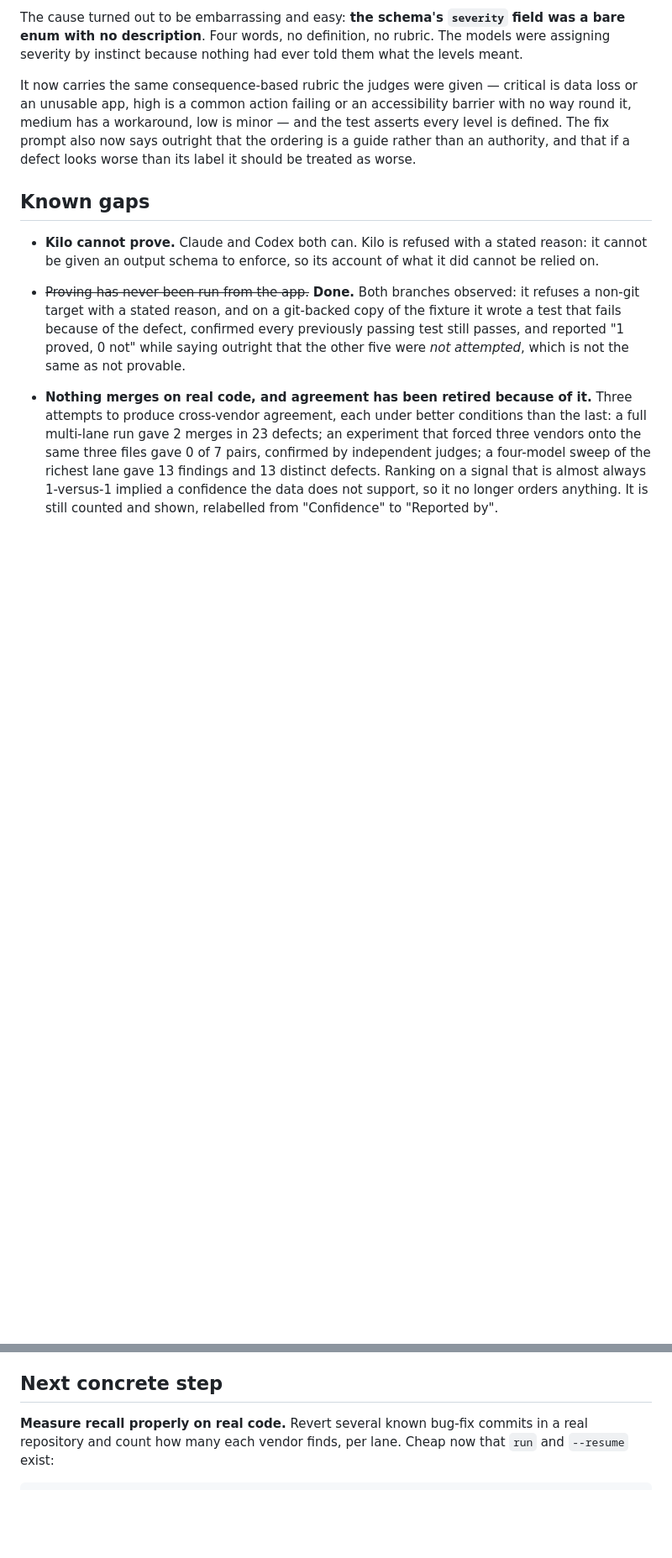
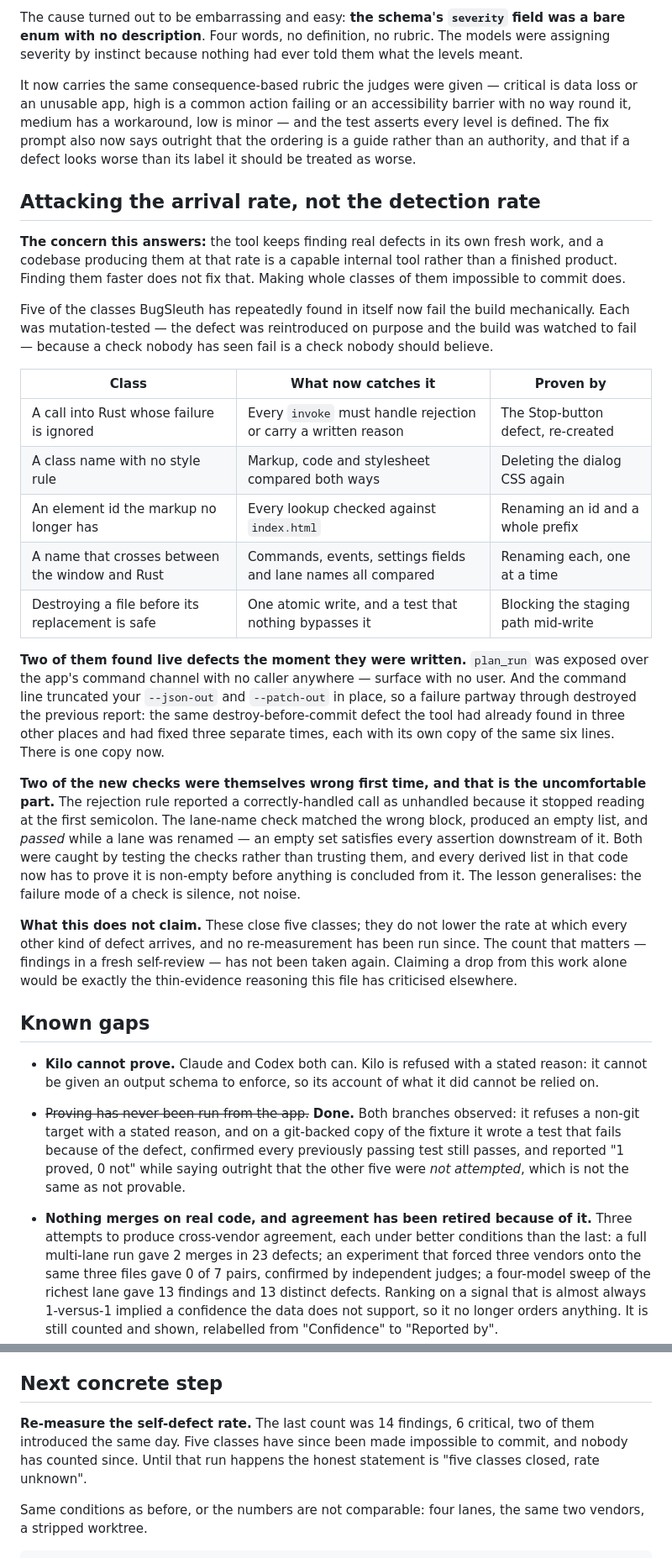
Before and after one commit to Swatto86/BugSleuth, a Markdown page: PROGRESS.md, 2 parts joined by grey strips. Shown at 84% size. Drawn GitHub-style; blank space fills up the shorter version.

Commit message:
Record what was closed, in plain English, and what it does not claim
Five defect classes now fail the build, each mutation-tested. Two of the new
checks were themselves wrong first time — one reported a handled call as
unhandled, the other passed on an empty set while a lane was renamed — and
that is written down rather than smoothed over, because the failure mode of
a check is silence.

The next step is re-measuring the self-defect rate. Nothing has counted since
the classes were closed, so the honest statement is 'five closed, rate
unknown'.

````diff
--- a/PROGRESS.md
+++ b/PROGRESS.md
@@ -839,6 +839,49 @@ minor — and the test asserts every level is defined. The fix prompt also now s
 outright that the ordering is a guide rather than an authority, and that if a
 defect looks worse than its label it should be treated as worse.
 
+## Attacking the arrival rate, not the detection rate
+
+**The concern this answers:** the tool keeps finding real defects in its own
+fresh work, and a codebase producing them at that rate is a capable internal
+tool rather than a finished product. Finding them faster does not fix that.
+Making whole classes of them impossible to commit does.
+
+Five of the classes BugSleuth has repeatedly found in itself now fail the build
+mechanically. Each was mutation-tested — the defect was reintroduced on purpose
+and the build was watched to fail — because a check nobody has seen fail is a
+check nobody should believe.
+
+| Class | What now catches it | Proven by |
+|---|---|---|
+| A call into Rust whose failure is ignored | Every `invoke` must handle rejection or carry a written reason | The Stop-button defect, re-created |
+| A class name with no style rule | Markup, code and stylesheet compared both ways | Deleting the dialog CSS again |
+| An element id the markup no longer has | Every lookup checked against `index.html` | Renaming an id and a whole prefix |
+| A name that crosses between the window and Rust | Commands, events, settings fields and lane names all compared | Renaming each, one at a time |
+| Destroying a file before its replacement is safe | One atomic write, and a test that nothing bypasses it | Blocking the staging path mid-write |
+
+**Two of them found live defects the moment they were written.** `plan_run` was
+exposed over the app's command channel with no caller anywhere — surface with no
+user. And the command line truncated your `--json-out` and `--patch-out` in
+place, so a failure partway through destroyed the previous report: the same
+destroy-before-commit defect the tool had already found in three other places
+and had fixed three separate times, each with its own copy of the same six
+lines. There is one copy now.
+
+**Two of the new checks were themselves wrong first time, and that is the
+uncomfortable part.** The rejection rule reported a correctly-handled call as
+unhandled because it stopped reading at the first semicolon. The lane-name check
+matched the wrong block, produced an empty list, and *passed* while a lane was
+renamed — an empty set satisfies every assertion downstream of it. Both were
+caught by testing the checks rather than trusting them, and every derived list
+in that code now has to prove it is non-empty before anything is concluded from
+it. The lesson generalises: the failure mode of a check is silence, not noise.
+
+**What this does not claim.** These close five classes; they do not lower the
+rate at which every other kind of defect arrives, and no re-measurement has been
+run since. The count that matters — findings in a fresh self-review — has not
+been taken again. Claiming a drop from this work alone would be exactly the
+thin-evidence reasoning this file has criticised elsewhere.
+
 ## Known gaps
 
 - **Kilo cannot prove.** Claude and Codex both can. Kilo is refused with a stated
@@ -960,8 +1003,12 @@ defect looks worse than its label it should be treated as worse.
 
 ## Next concrete step
 
-**Measure recall properly on real code.** Revert several known bug-fix commits in
-a real repository and count how many each vendor finds, per lane. Cheap now that
-`run` and `--resume` exist:
+**Re-measure the self-defect rate.** The last count was 14 findings, 6 critical,
+two of them introduced the same day. Five classes have since been made
+impossible to commit, and nobody has counted since. Until that run happens the
+honest statement is "five classes closed, rate unknown".
+
+Same conditions as before, or the numbers are not comparable: four lanes, the
+same two vendors, a stripped worktree.
 
 ```bash
````
Also changed, not shown: other parts of PROGRESS.md (+17 -8 lines).
